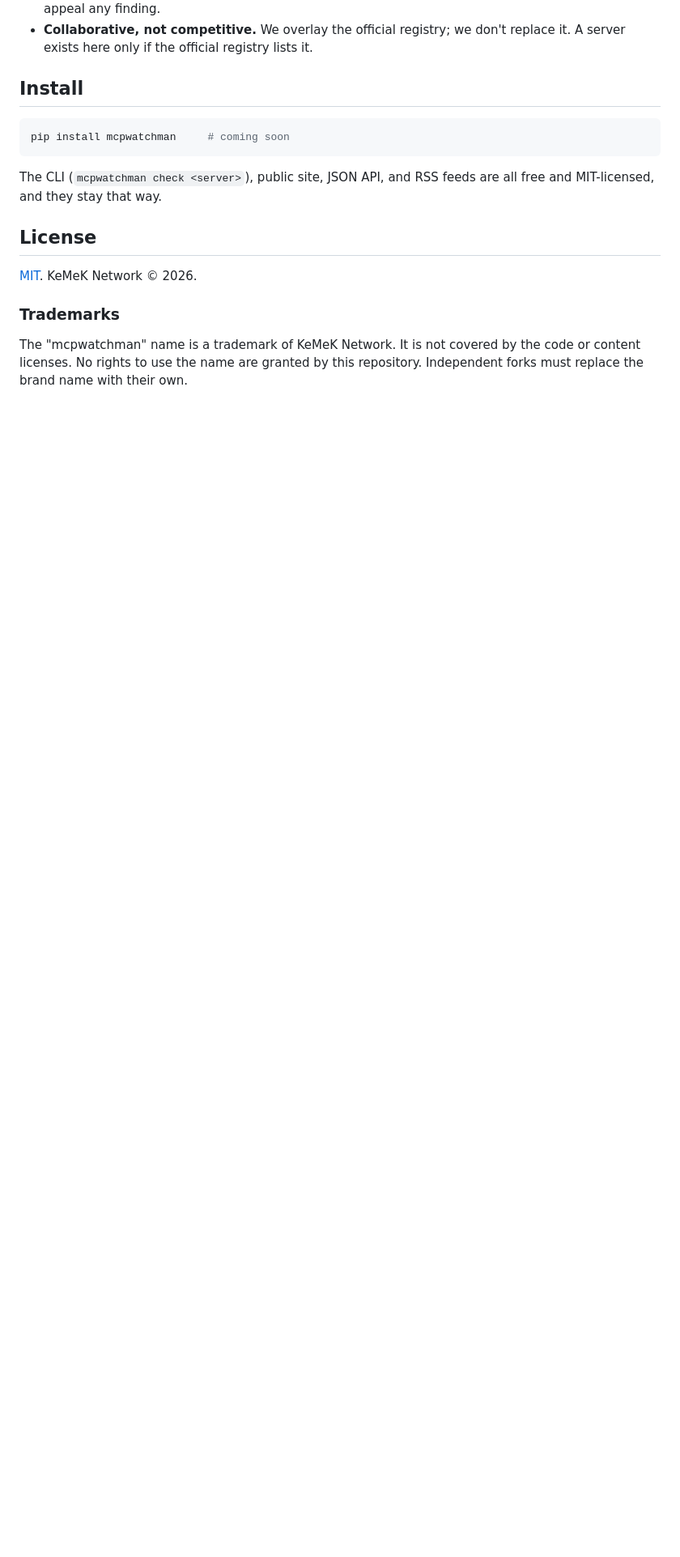
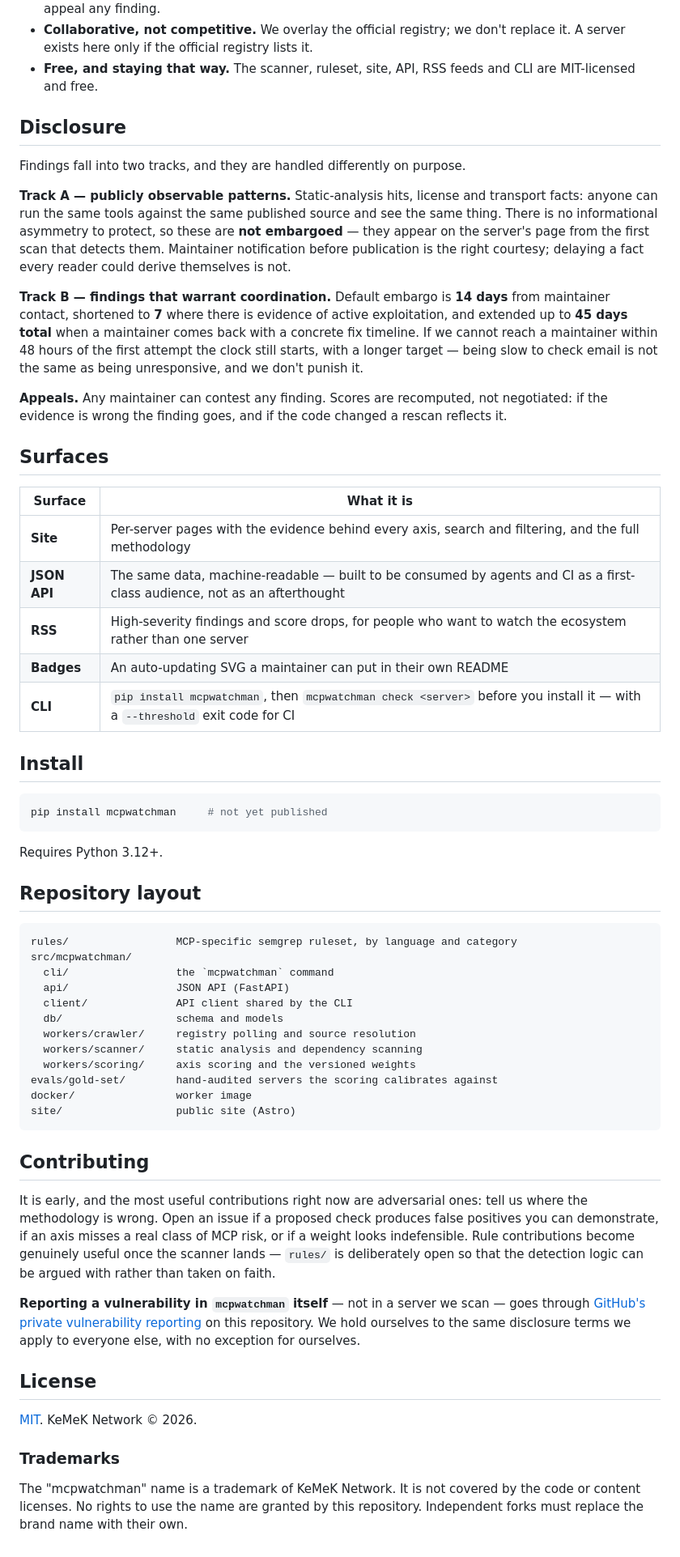
Before and after one commit to kVadrum/mcpwatchman, a Markdown page: README.md, the part around one of its changes. Shown at 81% size. GitHub-like rendering; blank space fills up the shorter version.

````diff
--- a/README.md
+++ b/README.md
@@ -52,22 +70,79 @@ execute the code we scan.
   Maintainers can appeal any finding.
-- **Collaborative, not competitive.** We overlay the official registry; we don't
-  replace it. A server exists here only if the official registry lists it.
+- **Collaborative, not competitive.**
+  We overlay the official registry; we don't replace it.
+  A server exists here only if the official registry lists it.
+- **Free, and staying that way.**
+  The scanner, ruleset, site, API, RSS feeds and CLI are MIT-licensed and free.
+
+## Disclosure
+
+Findings fall into two tracks, and they are handled differently on purpose.
+
+**Track A — publicly observable patterns.**
+Static-analysis hits, license and transport facts: anyone can run the same tools against the same published source and see the same thing.
+There is no informational asymmetry to protect, so these are **not embargoed** — they appear on the server's page from the first scan that detects them.
+Maintainer notification before publication is the right courtesy; delaying a fact every reader could derive themselves is not.
+
+**Track B — findings that warrant coordination.**
+Default embargo is **14 days** from maintainer contact, shortened to **7** where there is evidence of active exploitation, and extended up to **45 days total** when a maintainer comes back with a concrete fix timeline.
+If we cannot reach a maintainer within 48 hours of the first attempt the clock still starts, with a longer target — being slow to check email is not the same as being unresponsive, and we don't punish it.
+
+**Appeals.**
+Any maintainer can contest any finding.
+Scores are recomputed, not negotiated: if the evidence is wrong the finding goes, and if the code changed a rescan reflects it.
+
+## Surfaces
+
+| Surface | What it is |
+|---|---|
+| **Site** | Per-server pages with the evidence behind every axis, search and filtering, and the full methodology |
+| **JSON API** | The same data, machine-readable — built to be consumed by agents and CI as a first-class audience, not as an afterthought |
+| **RSS** | High-severity findings and score drops, for people who want to watch the ecosystem rather than one server |
+| **Badges** | An auto-updating SVG a maintainer can put in their own README |
+| **CLI** | `pip install mcpwatchman`, then `mcpwatchman check <server>` before you install it — with a `--threshold` exit code for CI |
 
 ## Install
 
 ```sh
-pip install mcpwatchman     # coming soon
+pip install mcpwatchman     # not yet published
 ```
 
-The CLI (`mcpwatchman check <server>`), public site, JSON API, and RSS feeds are all
-free and MIT-licensed, and they stay that way.
+Requires Python 3.12+.
+
+## Repository layout
+
+```
+rules/                 MCP-specific semgrep ruleset, by language and category
+src/mcpwatchman/
+  cli/                 the `mcpwatchman` command
+  api/                 JSON API (FastAPI)
+  client/              API client shared by the CLI
+  db/                  schema and models
+  workers/crawler/     registry polling and source resolution
+  workers/scanner/     static analysis and dependency scanning
+  workers/scoring/     axis scoring and the versioned weights
+evals/gold-set/        hand-audited servers the scoring calibrates against
+docker/                worker image
+site/                  public site (Astro)
+```
+
+## Contributing
+
+It is early, and the most useful contributions right now are adversarial ones: tell us where the methodology is wrong.
+Open an issue if a proposed check produces false positives you can demonstrate, if an axis misses a real class of MCP risk, or if a weight looks indefensible.
+Rule contributions become genuinely useful once the scanner lands — `rules/` is deliberately open so that the detection logic can be argued with rather than taken on faith.
+
+**Reporting a vulnerability in `mcpwatchman` itself** — not in a server we scan — goes through [GitHub's private vulnerability reporting](https://github.com/kVadrum/mcpwatchman/security/advisories/new) on this repository.
+We hold ourselves to the same disclosure terms we apply to everyone else, with no exception for ourselves.
 
 ## License
 
-[MIT](./LICENSE). KeMeK Network © 2026.
+[MIT](./LICENSE).
+KeMeK Network © 2026.
 
 ### Trademarks
 
-The "mcpwatchman" name is a trademark of KeMeK Network. It is not covered by the
-code or content licenses. No rights to use the name are granted by this
-repository. Independent forks must replace the brand name with their own.
+The "mcpwatchman" name is a trademark of KeMeK Network.
+It is not covered by the code or content licenses.
+No rights to use the name are granted by this repository.
+Independent forks must replace the brand name with their own.
````
Also changed, not shown: other parts of README.md (+50 -32 lines).
